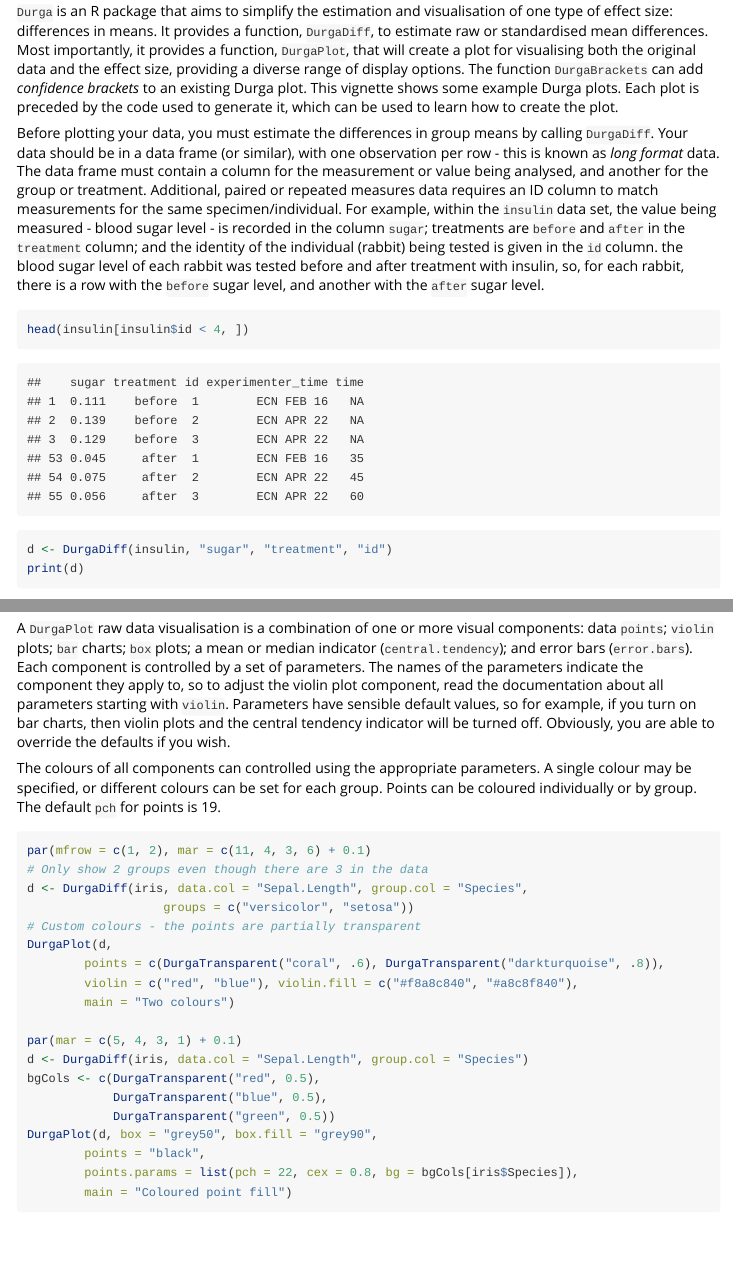
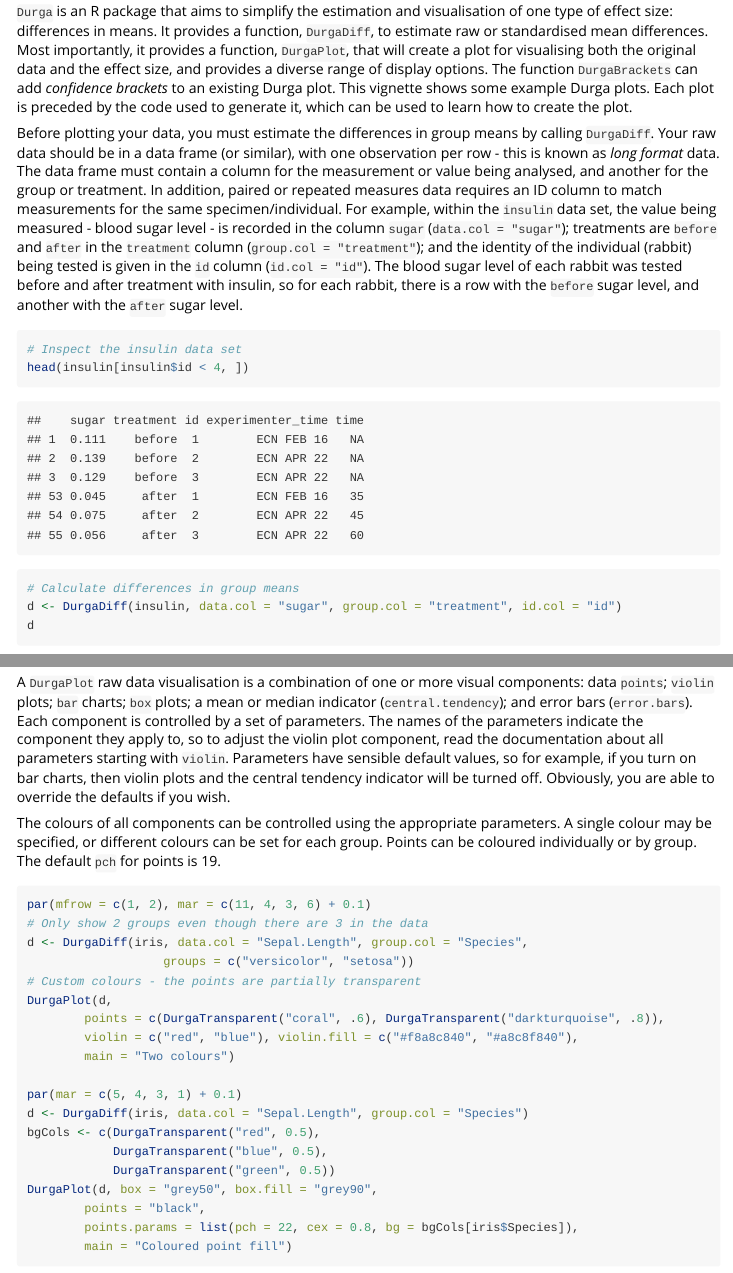
Before and after one commit to KhanKawsar/EstimationPlot, an R Markdown document (vignettes/cheatsheet.Rmd): the page in a window 1100 px wide, from 80 px down, and a second part further down, joined at a grey line. Rendered offline with R 4.5, knitr and Pandoc, with nearby package versions; code that draws random numbers runs with fixed seeds of ours; long lines of code are wrapped.

Commit message:
Doco, print method shows whether differences are pairwise

````diff
--- a/vignettes/cheatsheet.Rmd
+++ b/vignettes/cheatsheet.Rmd
@@ -15,11 +15,12 @@ library(datasets)
 data(iris)
 ```
 
-`Durga` is an R package that aims to simplify the estimation and visualisation of one type of effect size: differences in means. It provides a function, `DurgaDiff`, to estimate raw or standardised mean differences. Most importantly, it provides a function, `DurgaPlot`, that will create a plot for visualising both the original data and the effect size, providing a diverse range of display options. The function `DurgaBrackets` can add _confidence brackets_ to an existing Durga plot. This vignette shows some example Durga plots. Each plot is preceded by the code used to generate it, which can be used to learn how to create the plot.
+`Durga` is an R package that aims to simplify the estimation and visualisation of one type of effect size: differences in means. It provides a function, `DurgaDiff`, to estimate raw or standardised mean differences. Most importantly, it provides a function, `DurgaPlot`, that will create a plot for visualising both the original data and the effect size, and provides a diverse range of display options. The function `DurgaBrackets` can add _confidence brackets_ to an existing Durga plot. This vignette shows some example Durga plots. Each plot is preceded by the code used to generate it, which can be used to learn how to create the plot.
 
-Before plotting your data, you must estimate the differences in group means by calling `DurgaDiff`. Your data should be in a data frame (or similar), with one observation per row - this is known as _long format_ data. The data frame must contain a column for the measurement or value being analysed, and another for the group or treatment. Additional, paired or repeated measures data requires an ID column to match measurements for the same specimen/individual. For example, within the `insulin` data set, the value being measured - blood sugar level - is recorded in the column `sugar`; treatments are `before` and `after` in the `treatment` column; and the identity of the individual (rabbit) being tested is given in the `id` column. the blood sugar level of each rabbit was tested before and after treatment with insulin, so, for each rabbit, there is a row with the `before` sugar level, and another with the `after` sugar level.
+Before plotting your data, you must estimate the differences in group means by calling `DurgaDiff`. Your raw data should be in a data frame (or similar), with one observation per row - this is known as _long format_ data. The data frame must contain a column for the measurement or value being analysed, and another for the group or treatment. In addition, paired or repeated measures data requires an ID column to match measurements for the same specimen/individual. For example, within the `insulin` data set, the value being measured - blood sugar level - is recorded in the column `sugar` (`data.col = "sugar"`); treatments are `before` and `after` in the `treatment` column (`group.col = "treatment"`); and the identity of the individual (rabbit) being tested is given in the `id` column (`id.col = "id"`). The blood sugar level of each rabbit was tested before and after treatment with insulin, so for each rabbit, there is a row with the `before` sugar level, and another with the `after` sugar level.
 
 ```{r}
+# Inspect the insulin data set
 head(insulin[insulin$id < 4, ])
-d <- DurgaDiff(insulin, "sugar", "treatment", "id")
-print(d)
+
+# Calculate differences in group means
@@ -44,7 +47,7 @@ DurgaPlot(d, main = "Groups labelled and ordered", left.ylab = "", group.colour
 
 A `DurgaPlot` raw data visualisation is a combination of one or more visual components: data `points`; `violin` plots; `bar` charts; `box` plots; a mean or median indicator (`central.tendency`); and error bars (`error.bars`). Each component is controlled by a set of parameters. The names of the parameters indicate the component they apply to, so to adjust the violin plot component, read the documentation about all parameters starting with `violin`. Parameters have sensible default values, so for example, if you turn on bar charts, then violin plots and the central tendency indicator will be turned off. Obviously, you are able to override the defaults if you wish.
 
-The colours of all components can controlled using the appropriate parameters. A single colour may be specified, or different colours can be set for each group. Points can be coloured individually or by group. The default `pch` for points is 19.
+The colours of all components can be controlled using the appropriate parameters. A single colour may be specified, or different colours can be set for each group. Points can be coloured individually or by group. The default `pch` for points is 19.
 
 ```{r fig.height=5, fig.width=8.5}
 par(mfrow = c(1, 2), mar = c(11, 4, 3, 6) + 0.1)
````
Also changed, not shown: R/differences.R (+1 -1 lines), README.md, vignettes/cheatsheet.Rmd (2 more changed lines), 1 other file.
